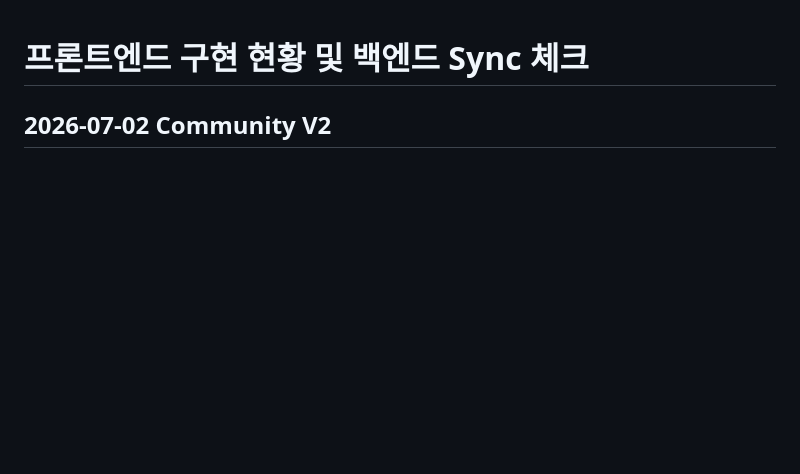
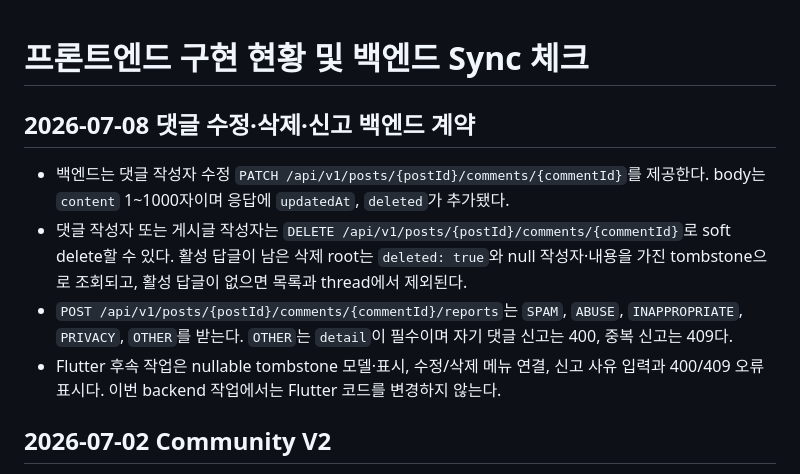
Before and after one commit to minyeophan/formypet, a Markdown page: docs/FRONTEND_STATUS.md, the part around the change. Rendered like a GitHub page; blank space fills up the shorter version.

```diff
--- a/docs/FRONTEND_STATUS.md
+++ b/docs/FRONTEND_STATUS.md
@@ -1,4 +1,11 @@
 # 프론트엔드 구현 현황 및 백엔드 Sync 체크
+
+## 2026-07-08 댓글 수정·삭제·신고 백엔드 계약
+
+- 백엔드는 댓글 작성자 수정 `PATCH /api/v1/posts/{postId}/comments/{commentId}`를 제공한다. body는 `content` 1~1000자이며 응답에 `updatedAt`, `deleted`가 추가됐다.
+- 댓글 작성자 또는 게시글 작성자는 `DELETE /api/v1/posts/{postId}/comments/{commentId}`로 soft delete할 수 있다. 활성 답글이 남은 삭제 root는 `deleted: true`와 null 작성자·내용을 가진 tombstone으로 조회되고, 활성 답글이 없으면 목록과 thread에서 제외된다.
+- `POST /api/v1/posts/{postId}/comments/{commentId}/reports`는 `SPAM`, `ABUSE`, `INAPPROPRIATE`, `PRIVACY`, `OTHER`를 받는다. `OTHER`는 `detail`이 필수이며 자기 댓글 신고는 400, 중복 신고는 409다.
+- Flutter 후속 작업은 nullable tombstone 모델·표시, 수정/삭제 메뉴 연결, 신고 사유 입력과 400/409 오류 표시다. 이번 backend 작업에서는 Flutter 코드를 변경하지 않는다.
 
 ## 2026-07-02 Community V2
 
```
Also changed, not shown: docs/CONTEXT.md (+10 -6 lines).
